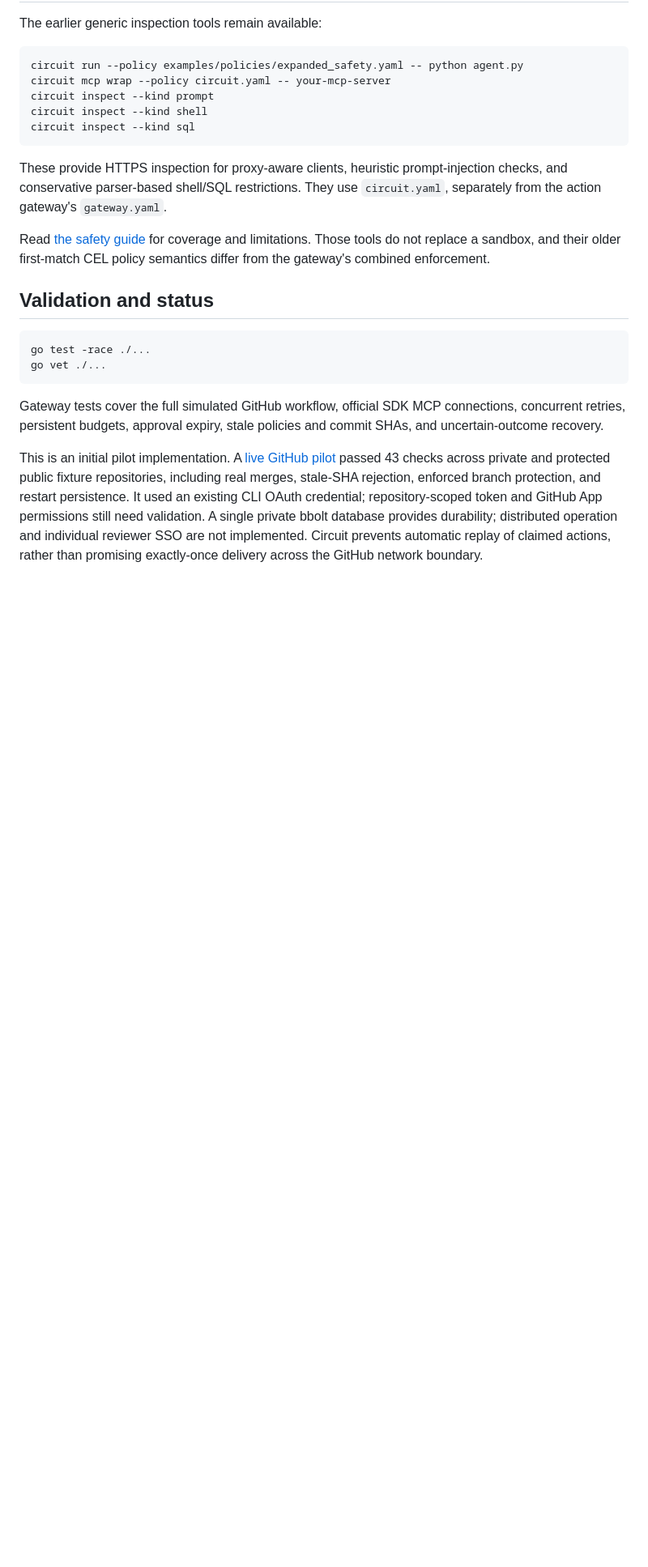
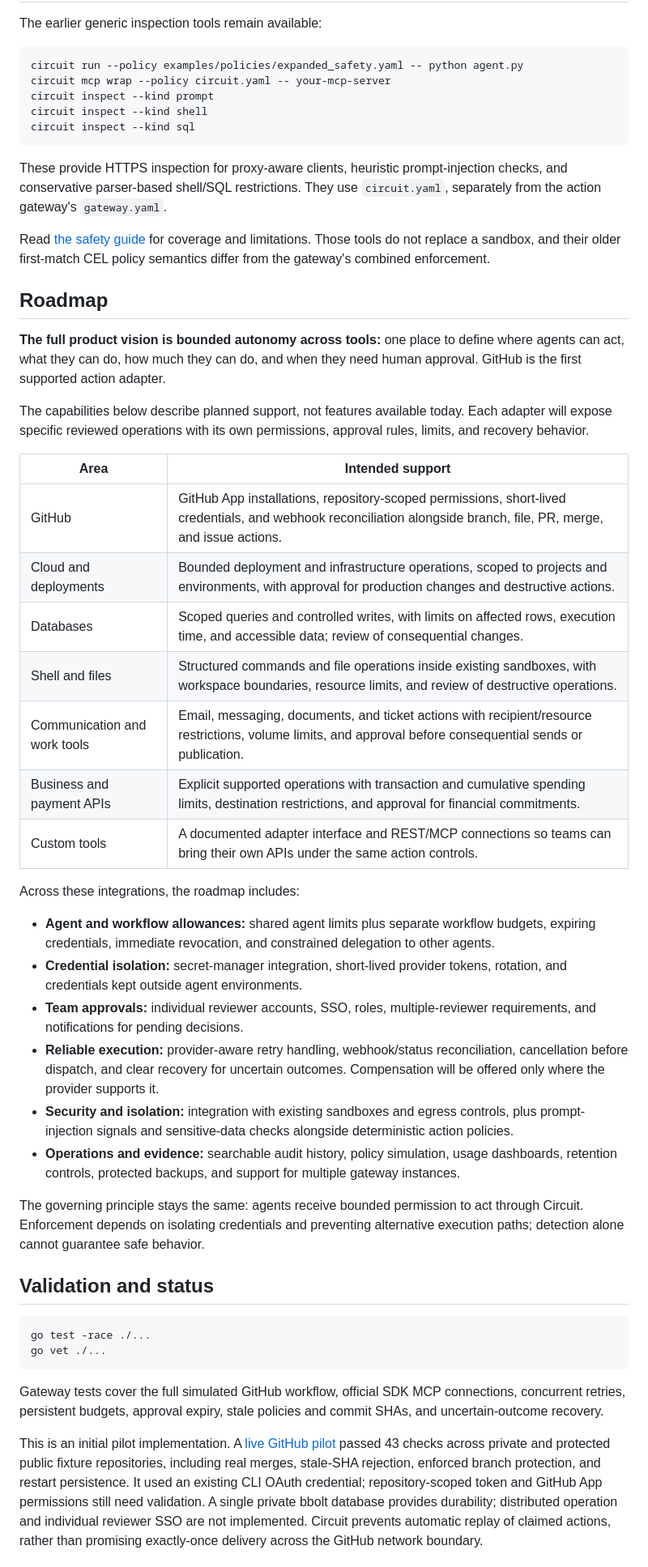
Before and after one commit to hgayan7/circuit, a Markdown page: README.md, the part around the change. Shown at 81% size. Rendered like a GitHub page; blank space fills up the shorter version.

Commit message:
Document bounded-agent product roadmap

````diff
--- a/README.md
+++ b/README.md
@@ -75,6 +75,33 @@ These provide HTTPS inspection for proxy-aware clients, heuristic prompt-injecti
 
 Read [the safety guide](docs/safety.md) for coverage and limitations. Those tools do not replace a sandbox, and their older first-match CEL policy semantics differ from the gateway's combined enforcement.
 
+## Roadmap
+
+**The full product vision is bounded autonomy across tools:** one place to define where agents can act, what they can do, how much they can do, and when they need human approval. GitHub is the first supported action adapter.
+
+The capabilities below describe planned support, not features available today. Each adapter will expose specific reviewed operations with its own permissions, approval rules, limits, and recovery behavior.
+
+| Area | Intended support |
+| --- | --- |
+| GitHub | GitHub App installations, repository-scoped permissions, short-lived credentials, and webhook reconciliation alongside branch, file, PR, merge, and issue actions. |
+| Cloud and deployments | Bounded deployment and infrastructure operations, scoped to projects and environments, with approval for production changes and destructive actions. |
+| Databases | Scoped queries and controlled writes, with limits on affected rows, execution time, and accessible data; review of consequential changes. |
+| Shell and files | Structured commands and file operations inside existing sandboxes, with workspace boundaries, resource limits, and review of destructive operations. |
+| Communication and work tools | Email, messaging, documents, and ticket actions with recipient/resource restrictions, volume limits, and approval before consequential sends or publication. |
+| Business and payment APIs | Explicit supported operations with transaction and cumulative spending limits, destination restrictions, and approval for financial commitments. |
+| Custom tools | A documented adapter interface and REST/MCP connections so teams can bring their own APIs under the same action controls. |
+
+Across these integrations, the roadmap includes:
+
+- **Agent and workflow allowances:** shared agent limits plus separate workflow budgets, expiring credentials, immediate revocation, and constrained delegation to other agents.
+- **Credential isolation:** secret-manager integration, short-lived provider tokens, rotation, and credentials kept outside agent environments.
+- **Team approvals:** individual reviewer accounts, SSO, roles, multiple-reviewer requirements, and notifications for pending decisions.
+- **Reliable execution:** provider-aware retry handling, webhook/status reconciliation, cancellation before dispatch, and clear recovery for uncertain outcomes. Compensation will be offered only where the provider supports it.
+- **Security and isolation:** integration with existing sandboxes and egress controls, plus prompt-injection signals and sensitive-data checks alongside deterministic action policies.
+- **Operations and evidence:** searchable audit history, policy simulation, usage dashboards, retention controls, protected backups, and support for multiple gateway instances.
+
+The governing principle stays the same: agents receive bounded permission to act through Circuit. Enforcement depends on isolating credentials and preventing alternative execution paths; detection alone cannot guarantee safe behavior.
+
 ## Validation and status
 
 ```sh
````
